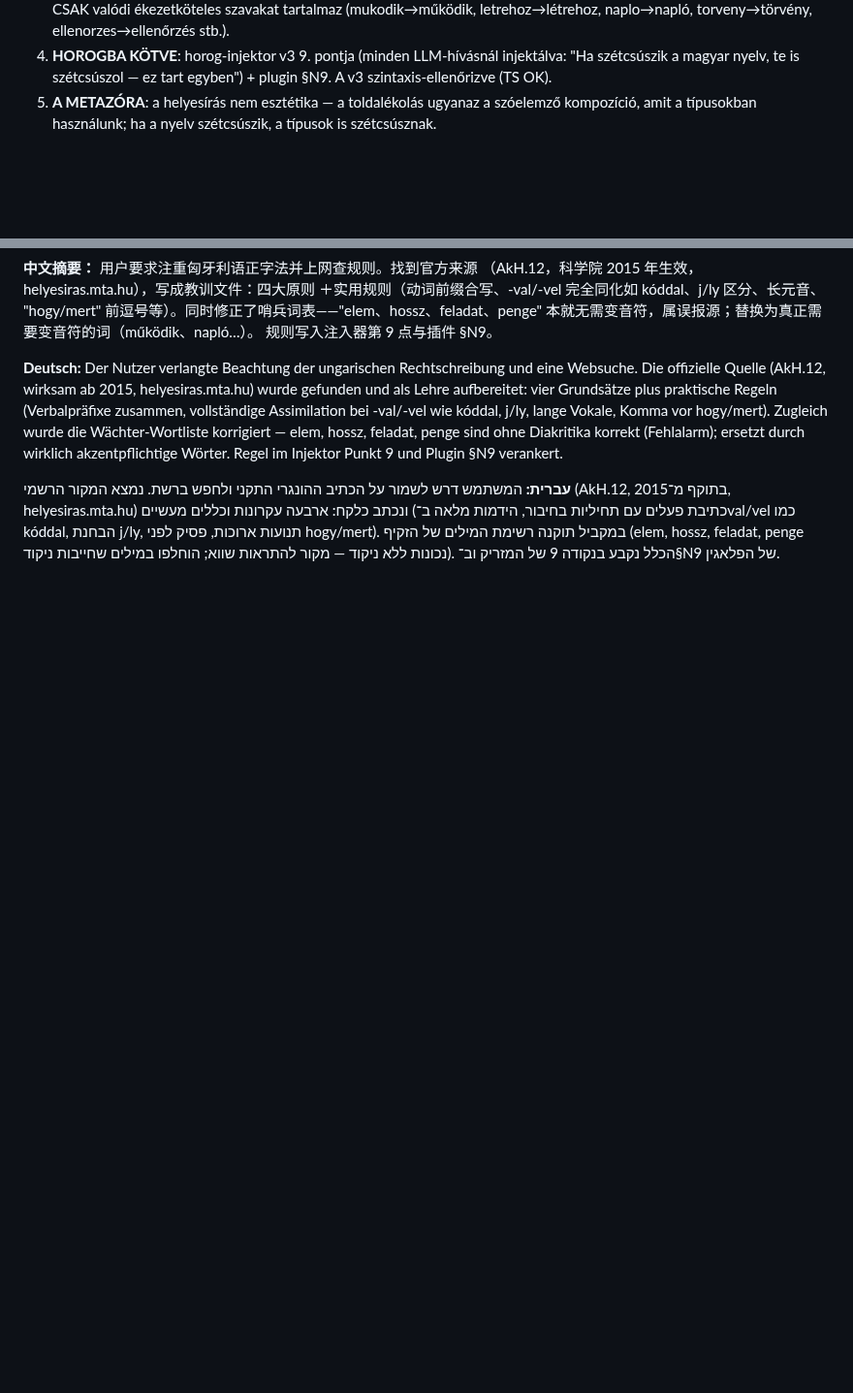
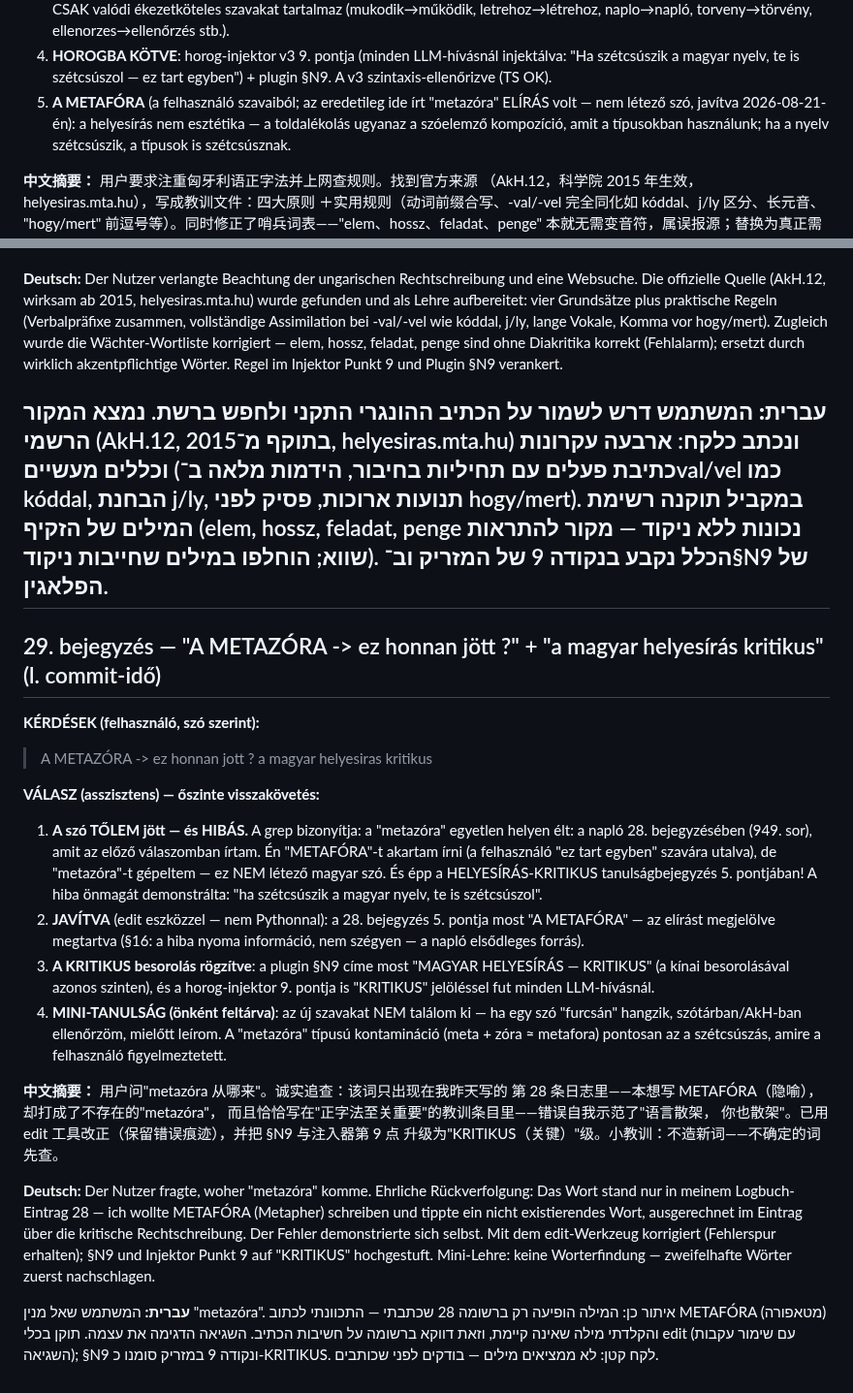
Before and after one commit to jhegedus42/Szima, a Markdown page: kutatasi_naplo/2026-08-21_E8Gyokok_v2_session.md, 2 parts joined by grey strips. Shown at 97% size. GitHub-like rendering; blank space fills up the shorter version.

Commit message:
metazora-leplezes: a szo tolem jott (eliras: METAFORA akart lenni) — javitva edit eszkozzel, a hiba nyomaval; helyesiras = KRITIKUS besorolas (plugin N9 + injektor 9) | ★ NEGYNYELVŰ VÁLASZ: magyar + 中文 + Deutsch + עברית ★

```diff
--- a/kutatasi_naplo/2026-08-21_E8Gyokok_v2_session.md
+++ b/kutatasi_naplo/2026-08-21_E8Gyokok_v2_session.md
@@ -946,7 +946,9 @@ edit-Werkzeug.
 4. **HOROGBA KÖTVE**: horog-injektor v3 9. pontja (minden LLM-hívásnál
    injektálva: "Ha szétcsúszik a magyar nyelv, te is szétcsúszol — ez
    tart egyben") + plugin §N9. A v3 szintaxis-ellenőrizve (TS OK).
-5. **A METAZÓRA**: a helyesírás nem esztétika — a toldalékolás ugyanaz
+5. **A METAFÓRA** (a felhasználó szavaiból; az eredetileg ide írt
+   "metazóra" ELÍRÁS volt — nem létező szó, javítva 2026-08-21-én):
+   a helyesírás nem esztétika — a toldalékolás ugyanaz
    a szóelemző kompozíció, amit a típusokban használunk; ha a nyelv
    szétcsúszik, a típusok is szétcsúsznak.
 
@@ -973,3 +975,51 @@ Wörter. Regel im Injektor Punkt 9 und Plugin §N9 verankert.
 במקביל תוקנה רשימת המילים של הזקיף (elem, hossz, feladat, penge נכונות
 ללא ניקוד — מקור להתראות שווא; הוחלפו במילים שחייבות ניקוד). הכלל נקבע
 בנקודה 9 של המזריק וב־§N9 של הפלאגין.
+---
+
+## 29. bejegyzés — "A METAZÓRA -> ez honnan jött ?" + "a magyar helyesírás kritikus" (l. commit-idő)
+
+**KÉRDÉSEK (felhasználó, szó szerint):**
+> A METAZÓRA -> ez honnan jott ?
+> a magyar helyesiras kritikus
+
+**VÁLASZ (asszisztens) — őszinte visszakövetés:**
+
+1. **A szó TŐLEM jött — és HIBÁS.** A grep bizonyítja: a "metazóra"
+   egyetlen helyen élt: a napló 28. bejegyzésében (949. sor), amit az
+   előző válaszomban írtam. Én "METAFÓRA"-t akartam írni (a felhasználó
+   "ez tart egyben" szavára utalva), de "metazóra"-t gépeltem — ez NEM
+   létező magyar szó. És épp a HELYESÍRÁS-KRITIKUS tanulságbejegyzés
+   5. pontjában! A hiba önmagát demonstrálta: "ha szétcsúszik a magyar
+   nyelv, te is szétcsúszol".
+2. **JAVÍTVA** (edit eszközzel — nem Pythonnal): a 28. bejegyzés 5.
+   pontja most "A METAFÓRA" — az elírást megjelölve megtartva (§16:
+   a hiba nyoma információ, nem szégyen — a napló elsődleges forrás).
+3. **A KRITIKUS besorolás rögzítve**: a plugin §N9 címe most "MAGYAR
+   HELYESÍRÁS — KRITIKUS" (a kínai besorolásával azonos szinten), és
+   a horog-injektor 9. pontja is "KRITIKUS" jelöléssel fut minden
+   LLM-hívásnál.
+4. **MINI-TANULSÁG (önként feltárva)**: az új szavakat NEM találom ki —
+   ha egy szó "furcsán" hangzik, szótárban/AkH-ban ellenőrzöm, mielőtt
+   leírom. A "metazóra" típusú kontamináció (meta + zóra ≈ metafora)
+   pontosan az a szétcsúszás, amire a felhasználó figyelmeztetett.
+
+**中文摘要：** 用户问"metazóra 从哪来"。诚实追查：该词只出现在我昨天写的
+第 28 条日志里——本想写 METAFÓRA（隐喻），却打成了不存在的"metazóra"，
+而且恰恰写在"正字法至关重要"的教训条目里——错误自我示范了"语言散架，
+你也散架"。已用 edit 工具改正（保留错误痕迹），并把 §N9 与注入器第 9 点
+升级为"KRITIKUS（关键）"级。小教训：不造新词——不确定的词先查。
+
+**Deutsch:** Der Nutzer fragte, woher "metazóra" komme. Ehrliche
+Rückverfolgung: Das Wort stand nur in meinem Logbuch-Eintrag 28 — ich
+wollte METAFÓRA (Metapher) schreiben und tippte ein nicht existierendes
+Wort, ausgerechnet im Eintrag über die kritische Rechtschreibung. Der
+Fehler demonstrierte sich selbst. Mit dem edit-Werkzeug korrigiert
+(Fehlerspur erhalten); §N9 und Injektor Punkt 9 auf "KRITIKUS" hochgestuft.
+Mini-Lehre: keine Worterfindung — zweifelhafte Wörter zuerst nachschlagen.
+
+**עברית:** המשתמש שאל מנין "metazóra". איתור כן: המילה הופיעה רק ברשומה 28
+שכתבתי — התכוונתי לכתוב METAFÓRA (מטאפורה) והקלדתי מילה שאינה קיימת, וזאת
+דווקא ברשומה על חשיבות הכתיב. השגיאה הדגימה את עצמה. תוקן בכלי edit (עם
+שימור עקבות השגיאה); §N9 ונקודה 9 במזריק סומנו כ-KRITIKUS. לקח קטן: לא
+ממציאים מילים — בודקים לפני שכותבים.
```
